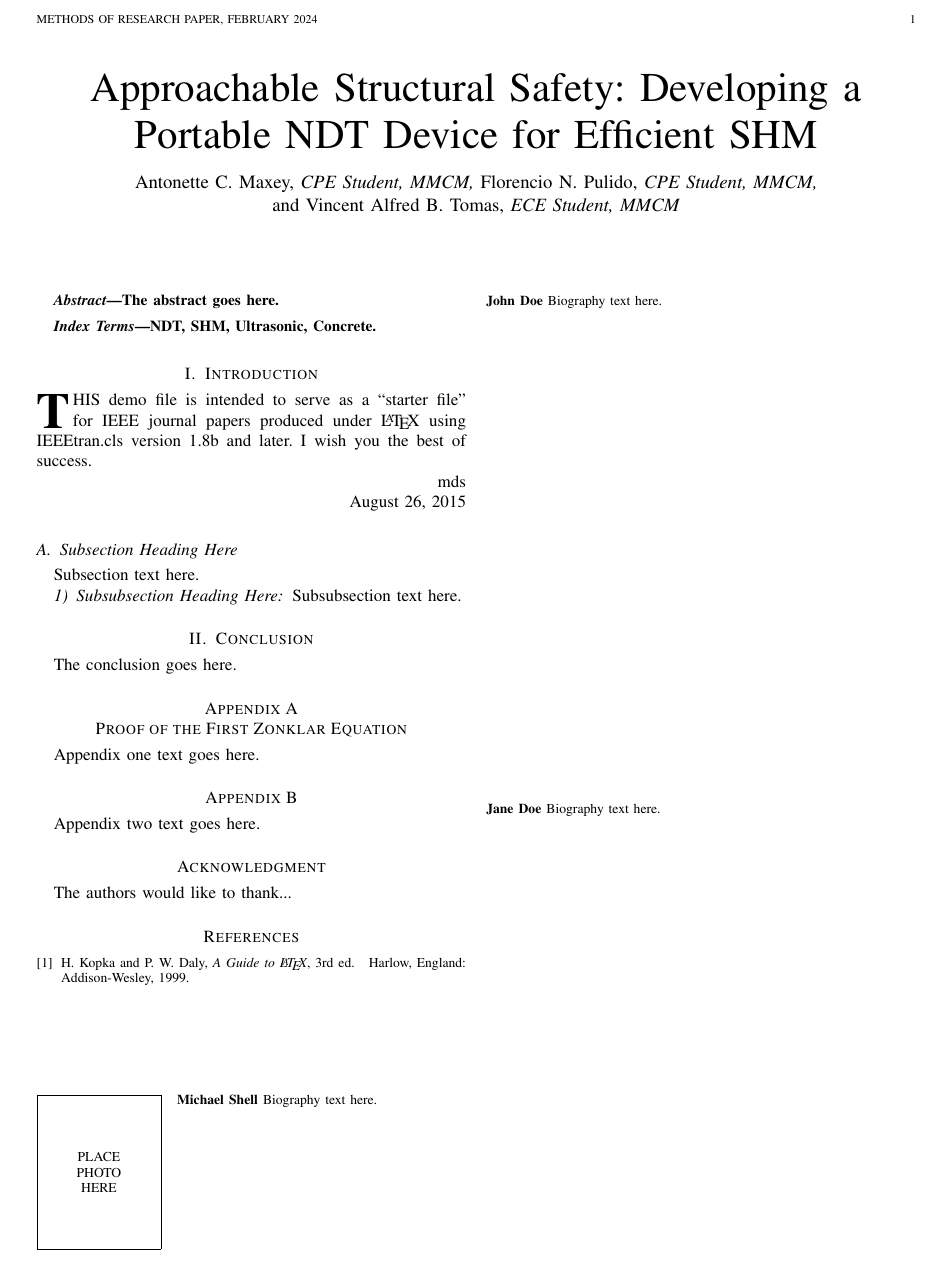
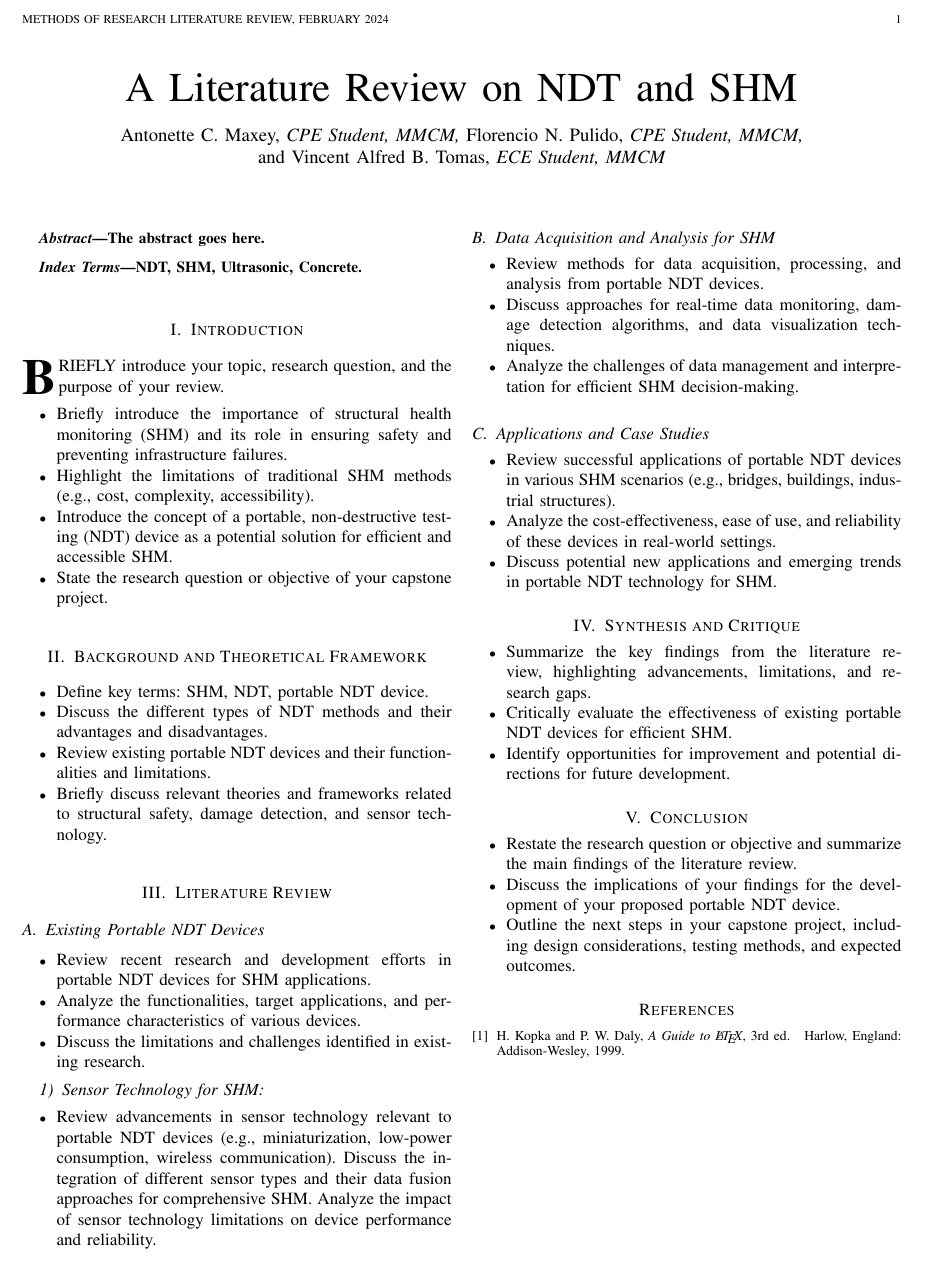
Before and after one commit to vaTomas/MoR, a LaTeX paper (src/main.tex): part of the page, cut so that both start at the same text. Compiled offline with pdfLaTeX.

Commit message:
Made an outline for the RRL

```diff
--- a/src/main.tex
+++ b/src/main.tex
@@ -1,8 +1,4 @@
-
-
-
-
-\documentclass[journal]{IEEEtran}
+\documentclass[journal, a4paper]{IEEEtran}
 
 
 
@@ -15,7 +11,7 @@
 
 
 \begin{document}
-\title{Approachable Structural Safety: Developing a Portable NDT Device for Efficient SHM}
+\title{A Literature Review on NDT and SHM}
 
 
 % === Authors === %
@@ -26,7 +22,7 @@
 
 
 % The paper headers
-\markboth{Methods of Research Paper, February~2024}%
+\markboth{Methods of Research Literature Review, February~2024}%
 {Shell \MakeLowercase{\textit{et al.}}: Developing a Portable NDT Device for Efficient SHM}
 
 
@@ -52,161 +48,75 @@ The abstract goes here.
 
 \section{Introduction}
 
-\IEEEPARstart{T}{his} demo file is intended to serve as a ``starter file''
-for IEEE journal papers produced under \LaTeX\ using
-IEEEtran.cls version 1.8b and later.
-% You must have at least 2 lines in the paragraph with the drop letter
-% (should never be an issue)
-I wish you the best of success.
-
-\hfill mds
-
-\hfill August 26, 2015
-
-\subsection{Subsection Heading Here}
-Subsection text here.
-
-% needed in second column of first page if using \IEEEpubid
-%\IEEEpubidadjcol
-
-\subsubsection{Subsubsection Heading Here}
-Subsubsection text here.
+\IEEEPARstart{B}{riefly} introduce your topic, research question, and the purpose of your review.
+\begin{itemize}
+  \item Briefly introduce the importance of structural health monitoring (SHM) and its role in ensuring safety and preventing infrastructure failures.
+  \item Highlight the limitations of traditional SHM methods (e.g., cost, complexity, accessibility).
+  \item Introduce the concept of a portable, non-destructive testing (NDT) device as a potential solution for efficient and accessible SHM.
+  \item State the research question or objective of your capstone project.
+\end{itemize}
 
 
-% An example of a floating figure using the graphicx package.
-% Note that \label must occur AFTER (or within) \caption.
-% For figures, \caption should occur after the \includegraphics.
-% Note that IEEEtran v1.7 and later has special internal code that
-% is designed to preserve the operation of \label within \caption
-% even when the captionsoff option is in effect. However, because
-% of issues like this, it may be the safest practice to put all your
-% \label just after \caption rather than within \caption{}.
-%
-% Reminder: the "draftcls" or "draftclsnofoot", not "draft", class
-% option should be used if it is desired that the figures are to be
-% displayed while in draft mode.
-%
-%\begin{figure}[!t]
-%\centering
-%\includegraphics[width=2.5in]{myfigure}
-% where an .eps filename suffix will be assumed under latex,
-% and a .pdf suffix will be assumed for pdflatex; or what has been declared
-% via \DeclareGraphicsExtensions.
-%\caption{Simulation results for the network.}
-%\label{fig_sim}
-%\end{figure}
-
-% Note that the IEEE typically puts floats only at the top, even when this
-% results in a large percentage of a column being occupied by floats.
+\section{Background and Theoretical Framework}
+\begin{itemize}
+  \item Define key terms: SHM, NDT, portable NDT device.
+  \item Discuss the different types of NDT methods and their advantages and disadvantages.
+  \item Review existing portable NDT devices and their functionalities and limitations.
+  \item Briefly discuss relevant theories and frameworks related to structural safety, damage detection, and sensor technology.
+\end{itemize}
 
 
-% An example of a double column floating figure using two subfigures.
-% (The subfig.sty package must be loaded for this to work.)
-% The subfigure \label commands are set within each subfloat command,
-% and the \label for the overall figure must come after \caption.
-% \hfil is used as a separator to get equal spacing.
-% Watch out that the combined width of all the subfigures on a
-% line do not exceed the text width or a line break will occur.
-%
-%\begin{figure*}[!t]
-%\centering
-%\subfloat[Case I]{\includegraphics[width=2.5in]{box}%
-%\label{fig_first_case}}
-%\hfil
-%\subfloat[Case II]{\includegraphics[width=2.5in]{box}%
-%\label{fig_second_case}}
-%\caption{Simulation results for the network.}
-%\label{fig_sim}
-%\end{figure*}
-%
-% Note that often IEEE papers with subfigures do not employ subfigure
-% captions (using the optional argument to \subfloat[]), but instead will
-% reference/describe all of them (a), (b), etc., within the main caption.
-% Be aware that for subfig.sty to generate the (a), (b), etc., subfigure
-% labels, the optional argument to \subfloat must be present. If a
-% subcaption is not desired, just leave its contents blank,
-% e.g., \subfloat[].
+\section{Literature Review}
+
+\subsection{Existing Portable NDT Devices}
+\begin{itemize}
+  \item Review recent research and development efforts in portable NDT devices for SHM applications.
+  \item Analyze the functionalities, target applications, and performance characteristics of various devices.
+  \item Discuss the limitations and challenges identified in existing research.
+\end{itemize}
+
+\subsubsection{Sensor Technology for SHM}
+\begin{itemize}
+  \item Review advancements in sensor technology relevant to portable NDT devices (e.g., miniaturization, low-power consumption, wireless communication).
+  Discuss the integration of different sensor types and their data fusion approaches for comprehensive SHM.
+  Analyze the impact of sensor technology limitations on device performance and reliability.
+\end{itemize}
+
+\subsection{Data Acquisition and Analysis for SHM}
+\begin{itemize}
+  \item Review methods for data acquisition, processing, and analysis from portable NDT devices.
+  \item Discuss approaches for real-time data monitoring, damage detection algorithms, and data visualization techniques.
+  \item Analyze the challenges of data management and interpretation for efficient SHM decision-making.
+\end{itemize}
+
+\subsection{Applications and Case Studies}
+\begin{itemize}
+  \item Review successful applications of portable NDT devices in various SHM scenarios (e.g., bridges, buildings, industrial structures).
+  \item Analyze the cost-effectiveness, ease of use, and reliability of these devices in real-world settings.
+  \item Discuss potential new applications and emerging trends in portable NDT technology for SHM.
+\end{itemize}
 
 
-% An example of a floating table. Note that, for IEEE style tables, the
-% \caption command should come BEFORE the table and, given that table
-% captions serve much like titles, are usually capitalized except for words
-% such as a, an, and, as, at, but, by, for, in, nor, of, on, or, the, to
-% and up, which are usually not capitalized unless they are the first or
-% last word of the caption. Table text will default to \footnotesize as
-% the IEEE normally uses this smaller font for tables.
-% The \label must come after \caption as always.
-%
-%\begin{table}[!t]
-%% increase table row spacing, adjust to taste
-%\renewcommand{\arraystretch}{1.3}
-% if using array.sty, it might be a good idea to tweak the value of
-% \extrarowheight as needed to properly center the text within the cells
-%\caption{An Example of a Table}
-%\label{table_example}
-%\centering
-%% Some packages, such as MDW tools, offer better commands for making tables
-%% than the plain LaTeX2e tabular which is used here.
-%\begin{tabular}{|c||c|}
-%\hline
-%One & Two\\
-%\hline
-%Three & Four\\
-%\hline
-%\end{tabular}
-%\end{table}
-
-
-% Note that the IEEE does not put floats in the very first column
-% - or typically anywhere on the first page for that matter. Also,
-% in-text middle ("here") positioning is typically not used, but it
-% is allowed and encouraged for Computer Society conferences (but
-% not Computer Society journals). Most IEEE journals/conferences use
-% top floats exclusively.
-% Note that, LaTeX2e, unlike IEEE journals/conferences, places
-% footnotes above bottom floats. This can be corrected via the
-% \fnbelowfloat command of the stfloats package.
-
-
+\section{Synthesis and Critique}
+\begin{itemize}
+  \item Summarize the key findings from the literature review, highlighting advancements, limitations, and research gaps.
+  \item Critically evaluate the effectiveness of existing portable NDT devices for efficient SHM.
+  \item Identify opportunities for improvement and potential directions for future development.
+\end{itemize}
 
 
 \section{Conclusion}
-The conclusion goes here.
+\begin{itemize}
+  \item Restate the research question or objective and summarize the main findings of the literature review.
+  \item Discuss the implications of your findings for the development of your proposed portable NDT device.
+  \item Outline the next steps in your capstone project, including design considerations, testing methods, and expected outcomes.
+\end{itemize}
 
 
 
 
 
-% if have a single appendix:
-%\appendix[Proof of the Zonklar Equations]
-% or
-%\appendix  % for no appendix heading
-% do not use \section anymore after \appendix, only \section*
-% is possibly needed
 
-% use appendices with more than one appendix
-% then use \section to start each appendix
-% you must declare a \section before using any
-% \subsection or using \label (\appendices by itself
-% starts a section numbered zero.)
-%
-
-
-\appendices
-\section{Proof of the First Zonklar Equation}
-Appendix one text goes here.
-
-% you can choose not to have a title for an appendix
-% if you want by leaving the argument blank
-\section{}
-Appendix two text goes here.
-
-
-% use section* for acknowledgment
-\section*{Acknowledgment}
-
-
-The authors would like to thank...
 
 
 % Can use something like this to put references on a page
@@ -247,47 +135,7 @@ H.~Kopka and P.~W. Daly, \emph{A Guide to \LaTeX}, 3rd~ed.\hskip 1em plus
 
 \end{thebibliography}
 
-% biography section
-%
-% If you have an EPS/PDF photo (graphicx package needed) extra braces are
-% needed around the contents of the optional argument to biography to prevent
-% the LaTeX parser from getting confused when it sees the complicated
-% \includegraphics command within an optional argument. (You could create
-% your own custom macro containing the \includegraphics command to make things
-% simpler here.)
-%\begin{IEEEbiography}[{\includegraphics[width=1in,height=1.25in,clip,keepaspectratio]{mshell}}]{Michael Shell}
-% or if you just want to reserve a space for a photo:
-
-\begin{IEEEbiography}{Michael Shell}
-Biography text here.
-\end{IEEEbiography}
-
-% if you will not have a photo at all:
-\begin{IEEEbiographynophoto}{John Doe}
-Biography text here.
-\end{IEEEbiographynophoto}
-
-% insert where needed to balance the two columns on the last page with
-% biographies
-%\newpage
-
-\begin{IEEEbiographynophoto}{Jane Doe}
-Biography text here.
-\end{IEEEbiographynophoto}
-
-% You can push biographies down or up by placing
-% a \vfill before or after them. The appropriate
-% use of \vfill depends on what kind of text is
-% on the last page and whether or not the columns
-% are being equalized.
-
-%\vfill
-
-% Can be used to pull up biographies so that the bottom of the last one
-% is flush with the other column.
-%\enlargethispage{-5in}
 
 
 
-% that's all folks
 \end{document}
```
Also changed, not shown: src/main.tex (22 more changed lines).
